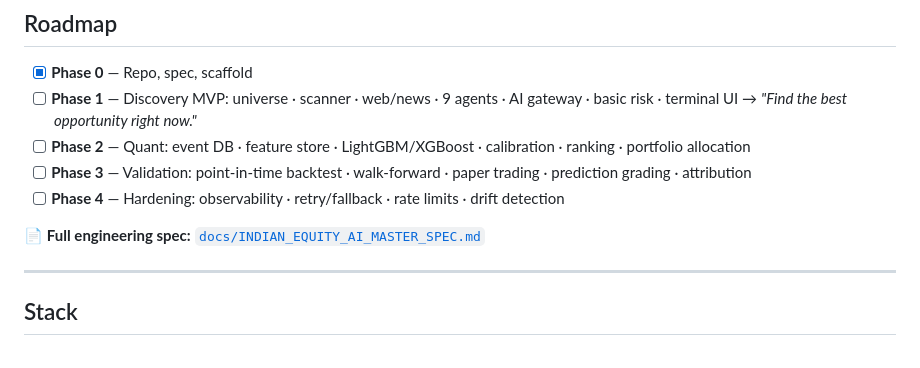
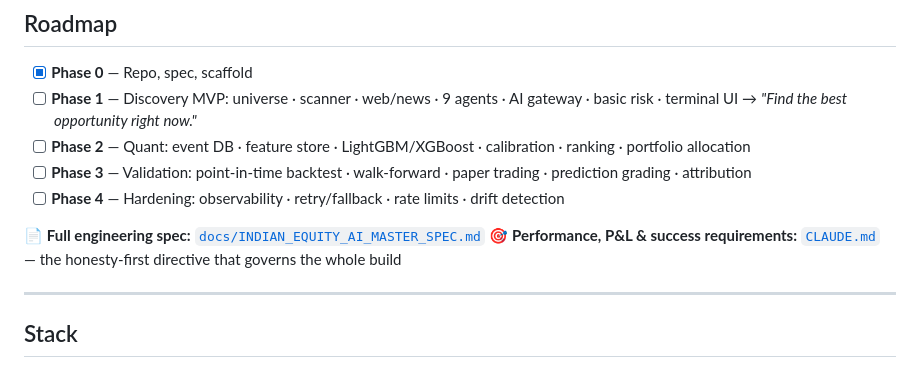
Before and after one commit to nagasaipradhyumnapoola/Trading_algo, a Markdown page: README.md, the part around the change. Rendered like a GitHub page.

```diff
--- a/README.md
+++ b/README.md
@@ -139,6 +139,7 @@ Every recommendation ships with allocation, quantity, entry range, target, inval
 - [ ] **Phase 4** — Hardening: observability · retry/fallback · rate limits · drift detection
 
 📄 **Full engineering spec:** [`docs/INDIAN_EQUITY_AI_MASTER_SPEC.md`](docs/INDIAN_EQUITY_AI_MASTER_SPEC.md)
+🎯 **Performance, P&L & success requirements:** [`CLAUDE.md`](CLAUDE.md) — the honesty-first directive that governs the whole build
 
 ---
 
```
Also changed, not shown: CLAUDE.md (added, +569 -0 lines).
